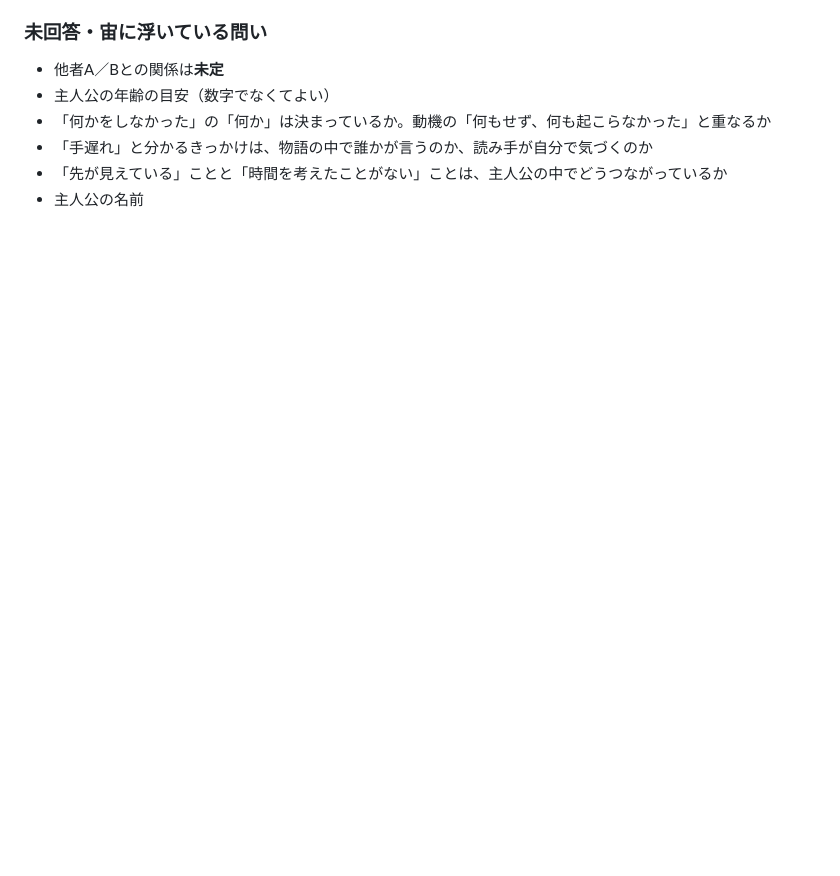
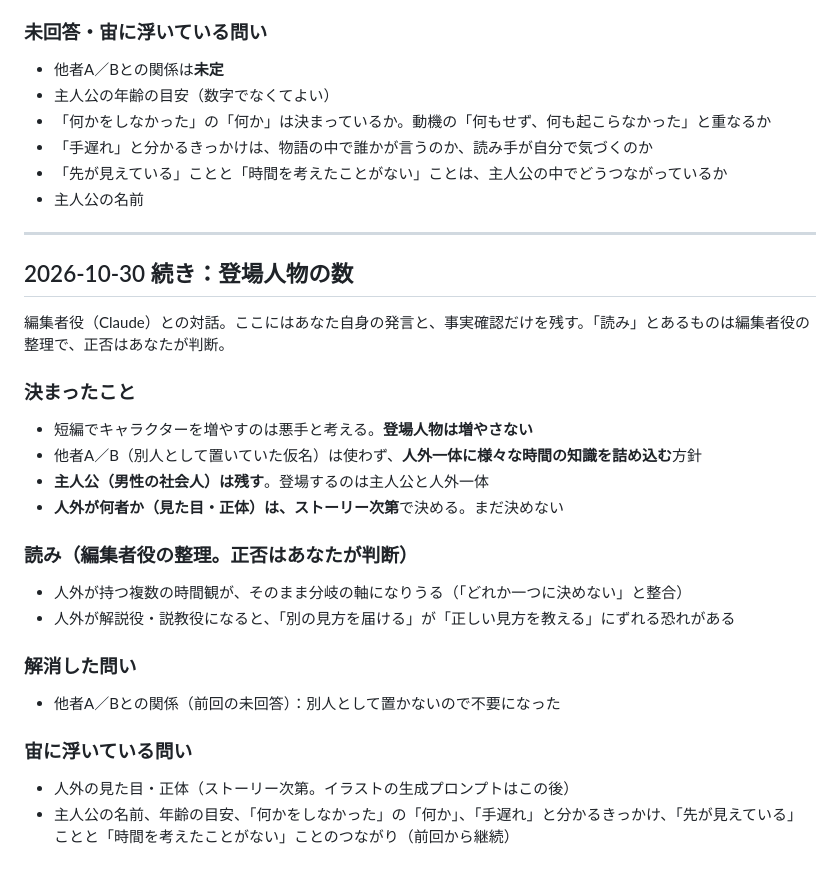
Before and after one commit to 88cityTom/NTD, a Markdown page: 00_企画/壁打ちメモ_01.md, the part around the change. Rendered like a GitHub page; blank space fills up the shorter version.

Commit message:
壁打ちメモ追記（登場人物の数：主人公と人外一体）
Co-Authored-By: Claude Sonnet 5.5 <noreply@anthropic.com>
Claude-Session: https://claude.ai/code/session_01F4u3SB2yFHWUfkTtUUE8Do

```diff
--- a/00_企画/壁打ちメモ_01.md
+++ b/00_企画/壁打ちメモ_01.md
@@ -147,3 +147,25 @@
 - 「手遅れ」と分かるきっかけは、物語の中で誰かが言うのか、読み手が自分で気づくのか
 - 「先が見えている」ことと「時間を考えたことがない」ことは、主人公の中でどうつながっているか
 - 主人公の名前
+
+---
+
+## 2026-10-30 続き：登場人物の数
+編集者役（Claude）との対話。ここにはあなた自身の発言と、事実確認だけを残す。「読み」とあるものは編集者役の整理で、正否はあなたが判断。
+
+### 決まったこと
+- 短編でキャラクターを増やすのは悪手と考える。**登場人物は増やさない**
+- 他者A／B（別人として置いていた仮名）は使わず、**人外一体に様々な時間の知識を詰め込む**方針
+- **主人公（男性の社会人）は残す**。登場するのは主人公と人外一体
+- **人外が何者か（見た目・正体）は、ストーリー次第**で決める。まだ決めない
+
+### 読み（編集者役の整理。正否はあなたが判断）
+- 人外が持つ複数の時間観が、そのまま分岐の軸になりうる（「どれか一つに決めない」と整合）
+- 人外が解説役・説教役になると、「別の見方を届ける」が「正しい見方を教える」にずれる恐れがある
+
+### 解消した問い
+- 他者A／Bとの関係（前回の未回答）：別人として置かないので不要になった
+
+### 宙に浮いている問い
+- 人外の見た目・正体（ストーリー次第。イラストの生成プロンプトはこの後）
+- 主人公の名前、年齢の目安、「何かをしなかった」の「何か」、「手遅れ」と分かるきっかけ、「先が見えている」ことと「時間を考えたことがない」ことのつながり（前回から継続）
```
